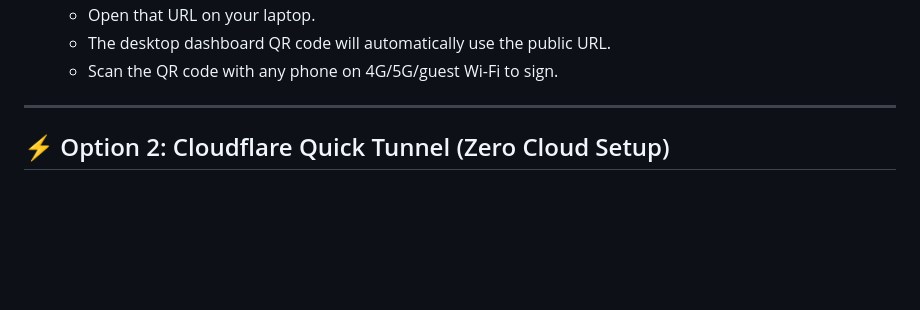
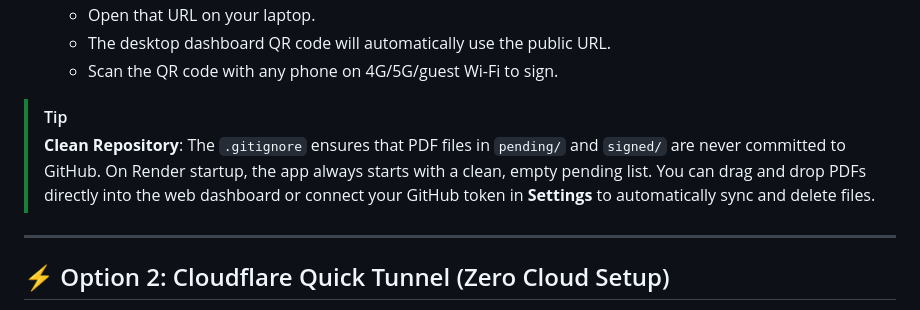
Before and after one commit to jacobwakeup21/it-signer, a Markdown page: DEPLOYMENT.md, the part around the change. Rendered like a GitHub page; blank space fills up the shorter version.

```diff
--- a/DEPLOYMENT.md
+++ b/DEPLOYMENT.md
@@ -32,6 +32,9 @@ When your laptop is restricted to a corporate subnet and cannot directly communi
    - Open that URL on your laptop.
    - The desktop dashboard QR code will automatically use the public URL.
    - Scan the QR code with any phone on 4G/5G/guest Wi-Fi to sign.
+
+> [!TIP]
+> **Clean Repository**: The `.gitignore` ensures that PDF files in `pending/` and `signed/` are never committed to GitHub. On Render startup, the app always starts with a clean, empty pending list. You can drag and drop PDFs directly into the web dashboard or connect your GitHub token in **Settings** to automatically sync and delete files.
 
 ---
 
```
Also changed, not shown: README.md (+46 -23 lines).
